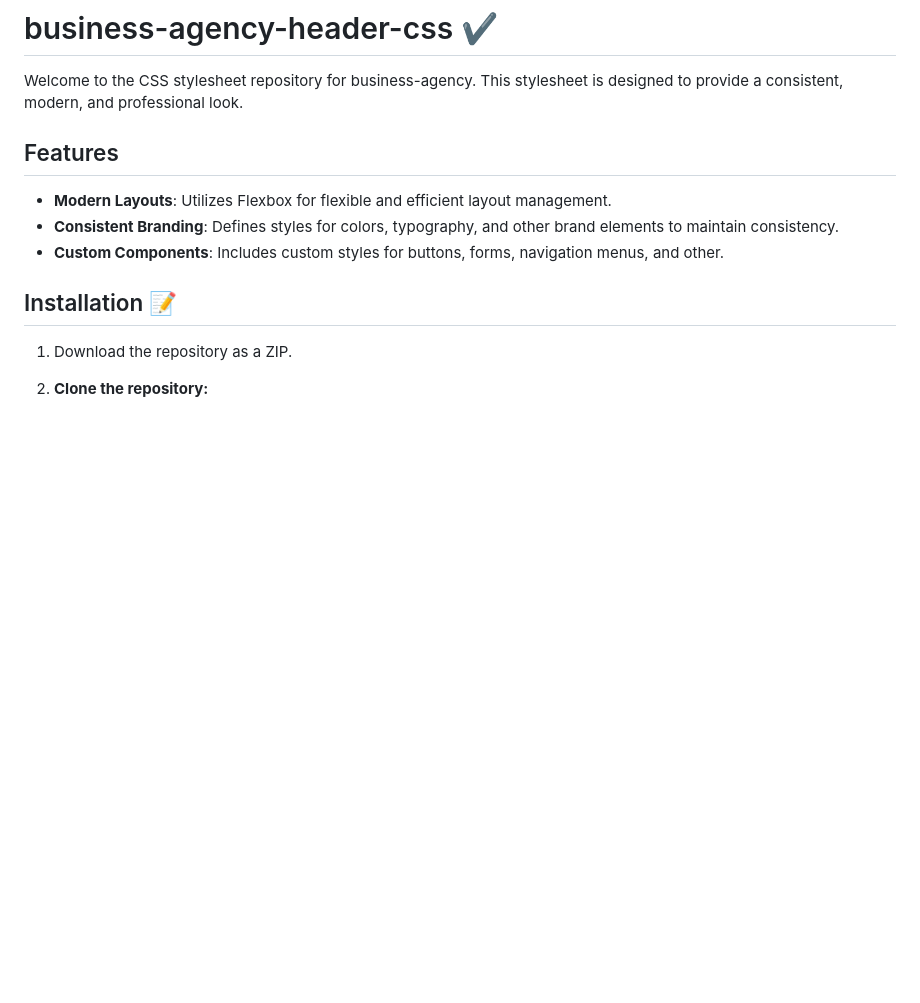
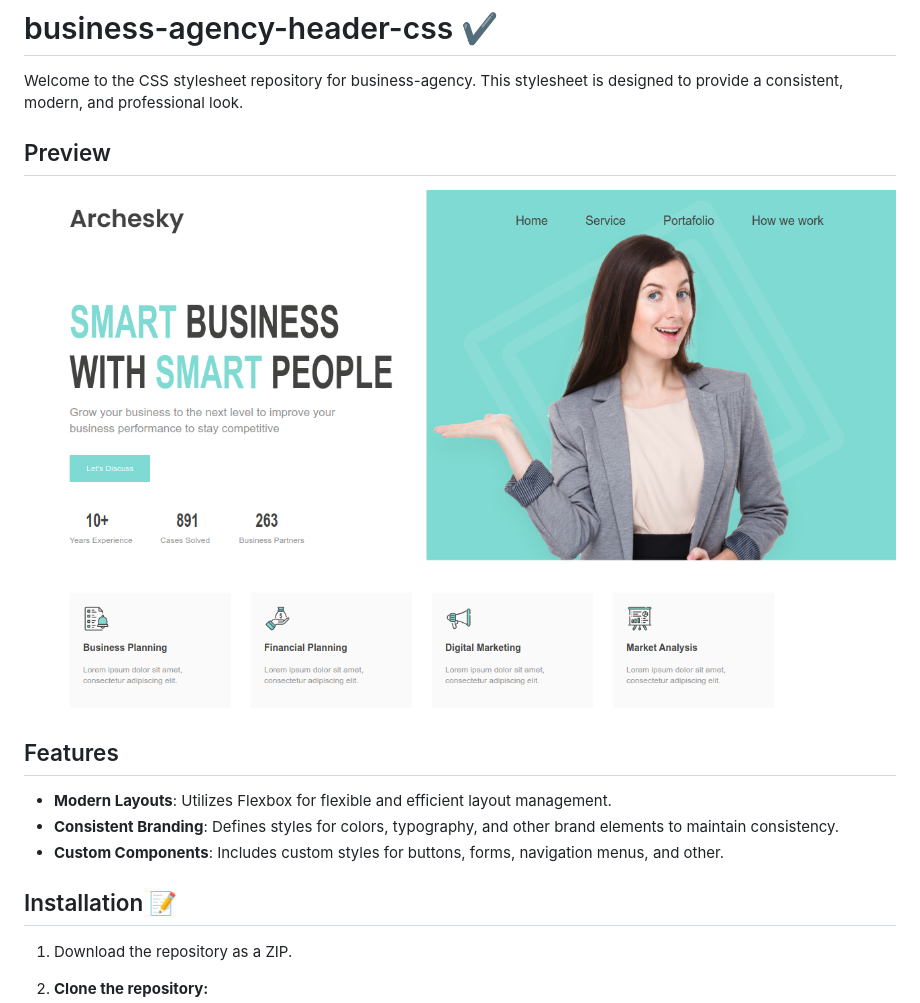
Before and after one commit to Johanafuku/business-agency-css, a Markdown page: README.md, the part around the change printed below. Rendered like a GitHub page; pictures changed too: code/img/preview_project.png (added); blank space fills up the shorter version.

Commit message:
actualizando readme

```diff
--- a/README.md
+++ b/README.md
@@ -1,6 +1,9 @@
 # business-agency-header-css ✔️
 
 Welcome to the CSS stylesheet repository for business-agency. This stylesheet is designed to provide a consistent, modern, and professional look.
+
+## Preview
+<img src='/code/img/preview_project.png'>
 
 ## Features
 
```
Also changed, not shown: other parts of README.md (+3 -0 lines), 2 other files.
